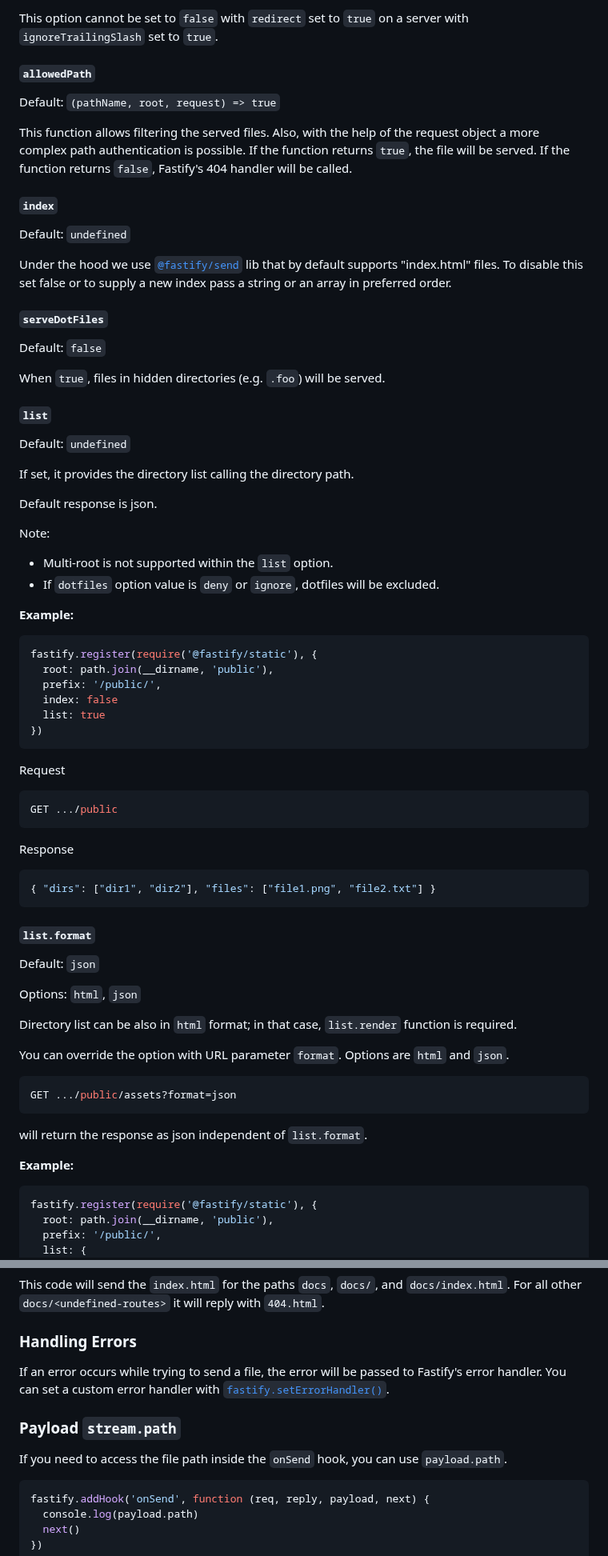
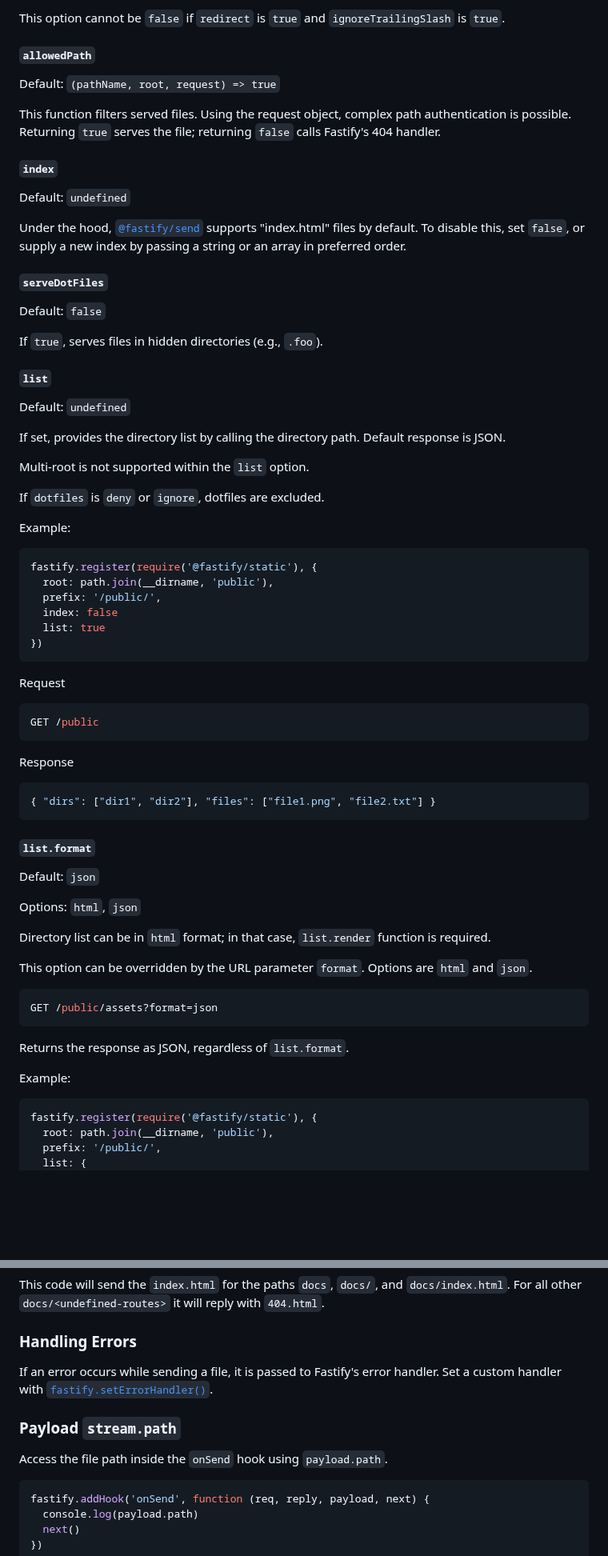
Before and after one commit to fastify/fastify-static, a Markdown page: README.md, 2 parts joined by grey strips. Shown at 80% size. Drawn GitHub-style; blank space fills up the shorter version.

````diff
--- a/README.md
+++ b/README.md
@@ -203,41 +202,38 @@ for getting the file list.
 
-This option cannot be set to `false` with `redirect` set to `true` on a server
-with `ignoreTrailingSlash` set to `true`.
+This option cannot be `false` if `redirect` is `true` and `ignoreTrailingSlash` is `true`.
 
 #### `allowedPath`
 
 Default: `(pathName, root, request) => true`
 
-This function allows filtering the served files. Also, with the help of the request object a more complex path authentication is possible.
-If the function returns `true`, the file will be served.
-If the function returns `false`, Fastify's 404 handler will be called.
+This function filters served files. Using the request object, complex path authentication is possible.
+Returning `true` serves the file; returning `false` calls Fastify's 404 handler.
 
 #### `index`
 
 Default: `undefined`
 
-Under the hood we use [`@fastify/send`](https://www.npmjs.com/package/@fastify/send) lib that by default supports "index.html" files.
-To disable this set false or to supply a new index pass a string or an array in preferred order.
+Under the hood, [`@fastify/send`](https://www.npmjs.com/package/@fastify/send) supports "index.html" files by default.
+To disable this, set `false`, or supply a new index by passing a string or an array in preferred order.
 
 #### `serveDotFiles`
 
 Default: `false`
 
-When `true`, files in hidden directories (e.g. `.foo`) will be served.
+If `true`, serves files in hidden directories (e.g., `.foo`).
 
 #### `list`
 
 Default: `undefined`
 
-If set, it provides the directory list calling the directory path.
+If set, provides the directory list by calling the directory path.
+Default response is JSON.
 
-Default response is json.
+Multi-root is not supported within the `list` option.
 
-Note:
-- Multi-root is not supported within the `list` option.
-- If `dotfiles` option value is `deny` or `ignore`, dotfiles will be excluded.
+If `dotfiles` is `deny` or `ignore`, dotfiles are excluded.
 
-**Example:**
+Example:
 
 ```js
 fastify.register(require('@fastify/static'), {
@@ -251,7 +247,7 @@ fastify.register(require('@fastify/static'), {
 Request
 
 ```bash
-GET .../public
+GET /public
 ```
 
 Response
@@ -266,17 +262,17 @@ Default: `json`
 
 Options: `html`, `json`
 
-Directory list can be also in `html` format; in that case, `list.render` function is required.
+Directory list can be in `html` format; in that case, `list.render` function is required.
 
-You can override the option with URL parameter `format`. Options are `html` and `json`.
+This option can be overridden by the URL parameter `format`. Options are `html` and `json`.
 
 ```bash
-GET .../public/assets?format=json
+GET /public/assets?format=json
 ```
 
-will return the response as json independent of `list.format`.
+Returns the response as JSON, regardless of `list.format`.
 
-**Example:**
+Example:
 
 ```js
 fastify.register(require('@fastify/static'), {
@@ -483,13 +475,12 @@ This code will send the `index.html` for the paths `docs`, `docs/`, and `docs/in
 
 ### Handling Errors
 
-If an error occurs while trying to send a file, the error will be passed
-to Fastify's error handler. You can set a custom error handler with
-[`fastify.setErrorHandler()`](https://fastify.dev/docs/latest/Reference/Server/#seterrorhandler).
+If an error occurs while sending a file, it is passed to Fastify's error handler.
+Set a custom handler with [`fastify.setErrorHandler()`](https://fastify.dev/docs/latest/Reference/Server/#seterrorhandler).
 
 ### Payload `stream.path`
 
-If you need to access the file path inside the `onSend` hook, you can use `payload.path`.
+Access the file path inside the `onSend` hook using `payload.path`.
 
 ```js
 fastify.addHook('onSend', function (req, reply, payload, next) {
````
Also changed, not shown: other parts of README.md (+44 -49 lines).
